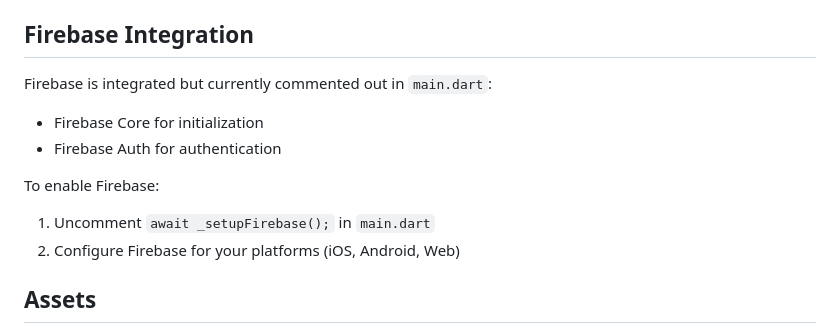
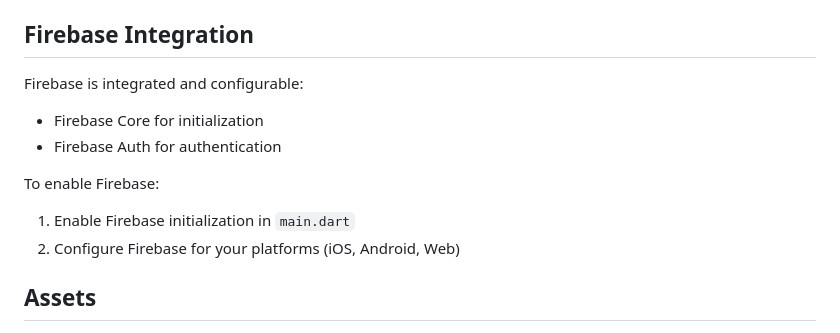
Before and after one commit to pratikgtam/flutter_base_project, a Markdown page: agent.md, the part around the change. Rendered like a GitHub page.

Commit message:
Update Firebase integration documentation for better maintainability
Co-authored-by: pratikgtam <36621515+pratikgtam@users.noreply.github.com>

```diff
--- a/agent.md
+++ b/agent.md
@@ -138,12 +138,12 @@ Navigation is handled by `go_router`:
 
 ## Firebase Integration
 
-Firebase is integrated but currently commented out in `main.dart`:
+Firebase is integrated and configurable:
 - Firebase Core for initialization
 - Firebase Auth for authentication
 
 To enable Firebase:
-1. Uncomment `await _setupFirebase();` in `main.dart`
+1. Enable Firebase initialization in `main.dart`
 2. Configure Firebase for your platforms (iOS, Android, Web)
 
 ## Assets
```
